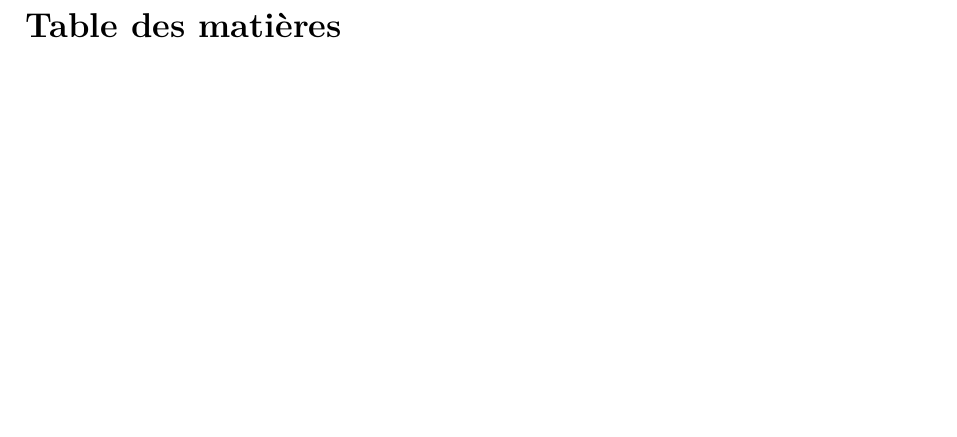
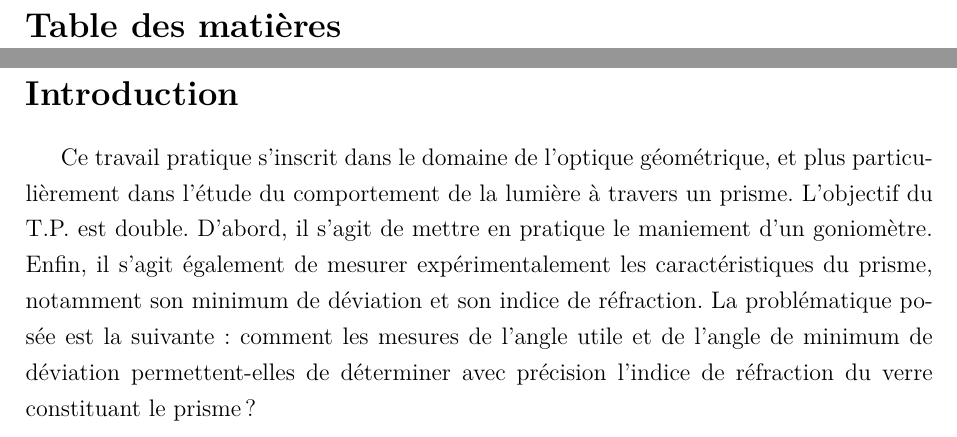
Before and after one commit to loperamidetv/cr-tp-goniometre, a LaTeX document (main.tex, which reads introduction.tex): part of page 2 of 2 before the commit and two parts of pages 2 and 3 of 3 after it, the two joined at a grey line, cut so that both start at the same text, the shorter picture padded with empty space. Compiled offline with pdfLaTeX.

Commit message:
Rédaction introduction

```diff
--- /dev/null
+++ b/introduction.tex
@@ -0,0 +1,8 @@
+Ce travail pratique s'inscrit dans le domaine de l'optique géométrique,
+et plus particulièrement dans l'étude du comportement de la lumière à travers un prisme.
+L'objectif du T.P. est double.
+D'abord, il s'agit de mettre en pratique le maniement d'un goniomètre.
+Enfin, il s'agit également de mesurer expérimentalement les caractéristiques du prisme,
+notamment son minimum de déviation et son indice de réfraction.
+La problématique posée est la suivante :
+comment les mesures de l'angle utile et de l'angle de minimum de déviation permettent-elles de déterminer avec précision l'indice de réfraction du verre constituant le prisme ?
--- a/main.tex
+++ b/main.tex
@@ -13,5 +13,8 @@
 \tableofcontents
 \newpage
 
+\section*{Introduction}
+\input{introduction.tex}
+
 
 \end{document}
```
